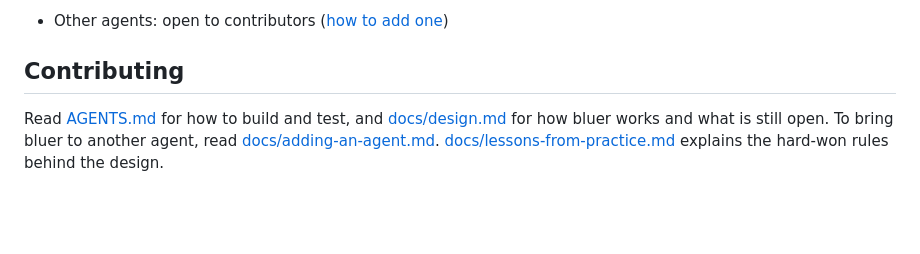
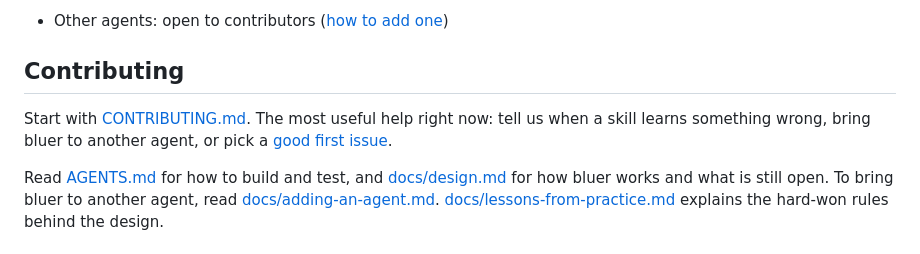
Before and after one commit to BulldromeQ/bluer-skills, a Markdown page: README.md, the part around the change. Rendered like a GitHub page; blank space fills up the shorter version.

```diff
--- a/README.md
+++ b/README.md
@@ -351,6 +351,10 @@ to, keeps rare cases out of the way, and versions every change.
 
 ## Contributing
 
+Start with [CONTRIBUTING.md](CONTRIBUTING.md). The most useful help right now:
+tell us when a skill learns something wrong, bring bluer to another agent, or
+pick a [good first issue](https://github.com/BulldromeQ/bluer-skills/labels/good%20first%20issue).
+
 Read [AGENTS.md](AGENTS.md) for how to build and test, and
 [docs/design.md](docs/design.md) for how bluer works and what is still open.
 To bring bluer to another agent, read
```
Also changed, not shown: .github/pull_request_template.md (added, +7 -0 lines), AGENTS.md (+4 -0 lines), CONTRIBUTING.md (added, +48 -0 lines), docs/brand/social-card.png (added), 7 other files.
